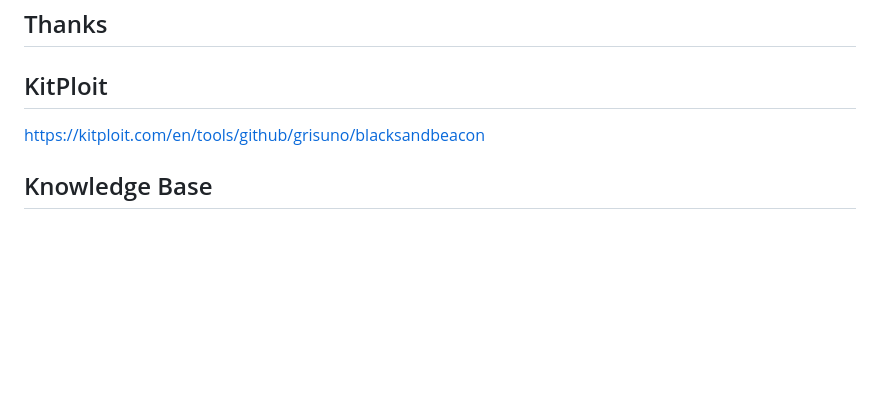
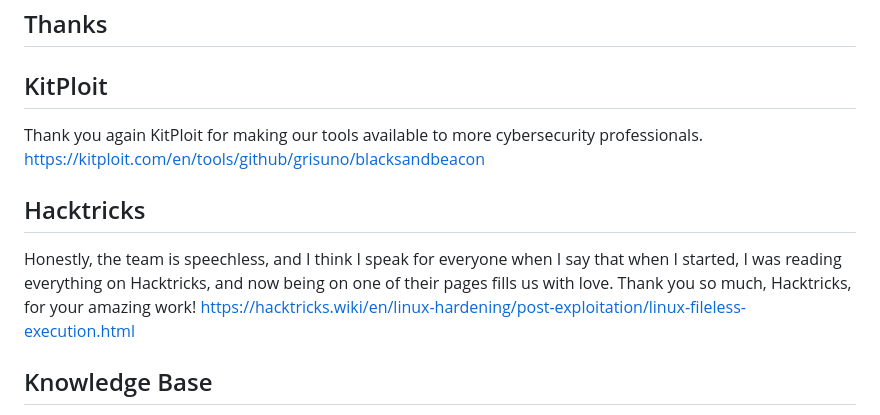
Before and after one commit to grisuno/blacksandbeacon, a Markdown page: README.md, the part around the change. Rendered like a GitHub page; blank space fills up the shorter version.

```diff
--- a/README.md
+++ b/README.md
@@ -227,7 +227,15 @@ GPL v3. See `LICENSE`.
 
 ## KitPloit
 
+Thank you again KitPloit for making our tools available to more cybersecurity professionals.
 [https://kitploit.com/en/tools/github/grisuno/blacksandbeacon](https://kitploit.com/en/tools/github/grisuno/blacksandbeacon)
+
+## Hacktricks
+
+Honestly, the team is speechless, and I think I speak for everyone when I say that when I started, I was reading everything on Hacktricks, and now being on one of their pages fills us with love. Thank you so much, Hacktricks, for your amazing work!
+[https://hacktricks.wiki/en/linux-hardening/post-exploitation/linux-fileless-execution.html](https://hacktricks.wiki/en/linux-hardening/post-exploitation/linux-fileless-execution.html)
+
+
 
 <!-- readmenator-kb-link -->
 ## Knowledge Base
```
